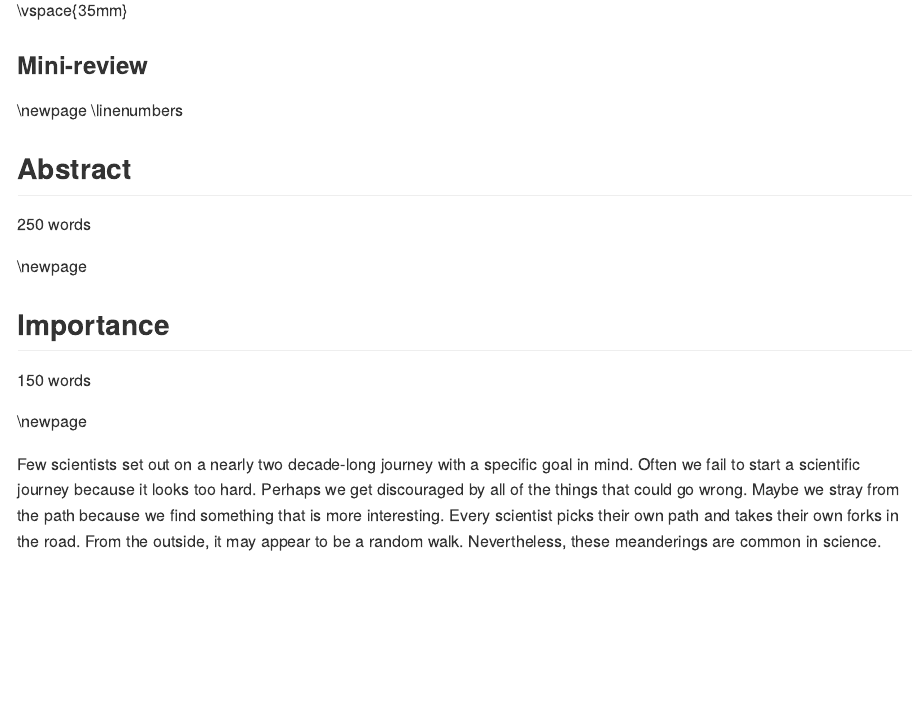
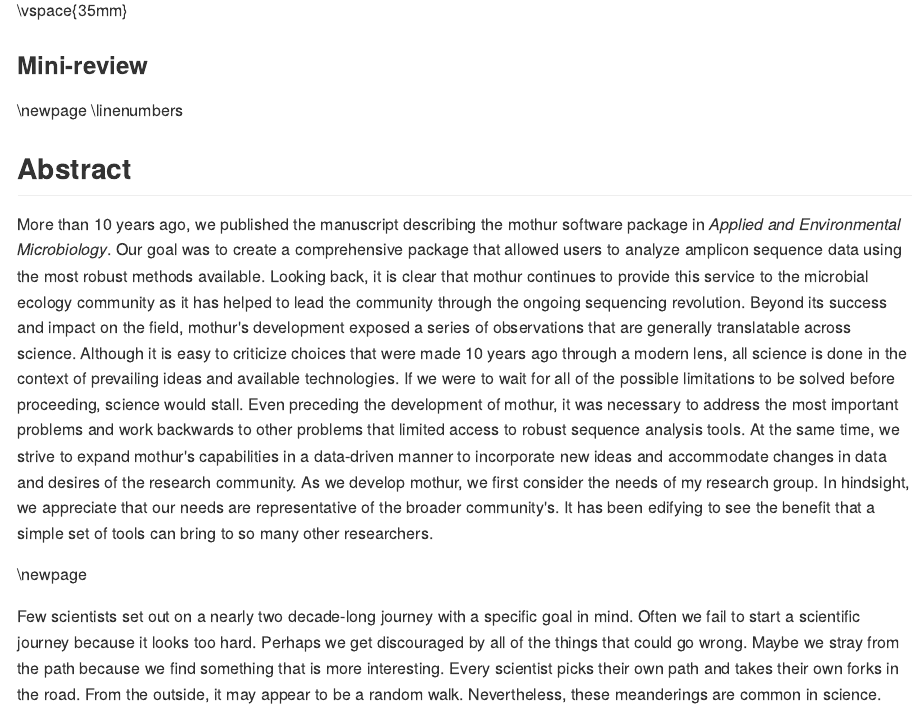
Before and after one commit to SchlossLab/Schloss_mothurRetro_AEM_2019, an R Markdown document (submission/manuscript.Rmd): the page in a window 1100 px wide, from 340 px down. The pictures show the output file submission/manuscript.md that the author committed with the source, drawn offline in the style of GitHub.

Commit message:
Add abstract

```diff
--- a/submission/manuscript.Rmd
+++ b/submission/manuscript.Rmd
@@ -65,12 +65,9 @@
 \linenumbers
 
 ## Abstract
-250 words
+More than 10 years ago, we published the manuscript describing the mothur software package in *Applied and Environmental Microbiology*. Our goal was to create a comprehensive package that allowed users to analyze amplicon sequence data using the most robust methods available. Looking back, it is clear that mothur continues to provide this service to the microbial ecology community as it has helped to lead the community through the ongoing sequencing revolution. Beyond its success and impact on the field, mothur's development exposed a series of observations that are generally translatable across science. Although it is easy to criticize choices that were made 10 years ago through a modern lens, all science is done in the context of prevailing ideas and available technologies. If we were to wait for all of the possible limitations to be solved before proceeding, science would stall. Even preceding the development of mothur, it was necessary to address the most important problems and work backwards to other problems that limited access to robust sequence analysis tools. At the same time, we strive to expand mothur's capabilities in a data-driven manner to incorporate new ideas and accommodate changes in data and desires of the research community. As we develop mothur, we first consider the needs of my research group. In hindsight, we appreciate that our needs are representative of the broader community's. It has been edifying to see the benefit that a simple set of tools can bring to so many other researchers.
 
-\newpage
 
-## Importance
-150 words
 
 \newpage
 
```
Also changed, not shown: submission/manuscript.md, submission/manuscript.pdf, submission/manuscript.tex.
